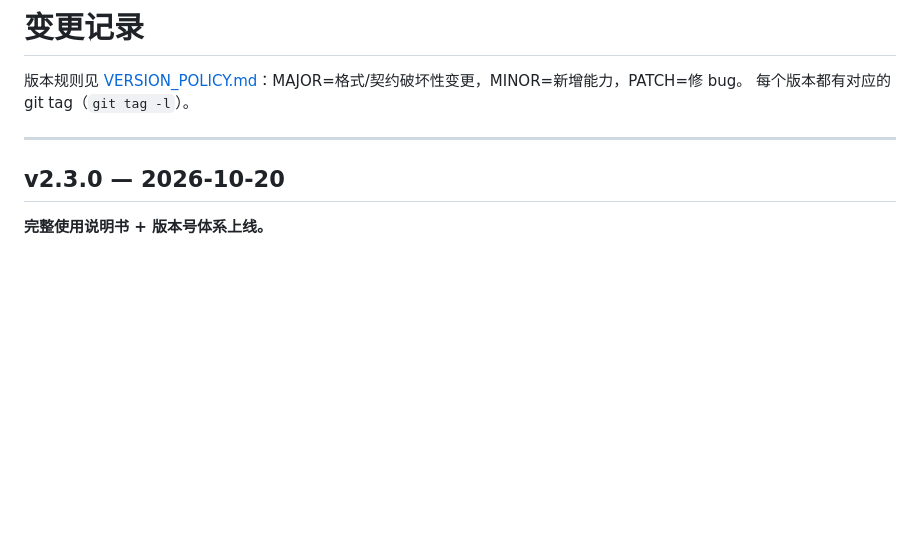
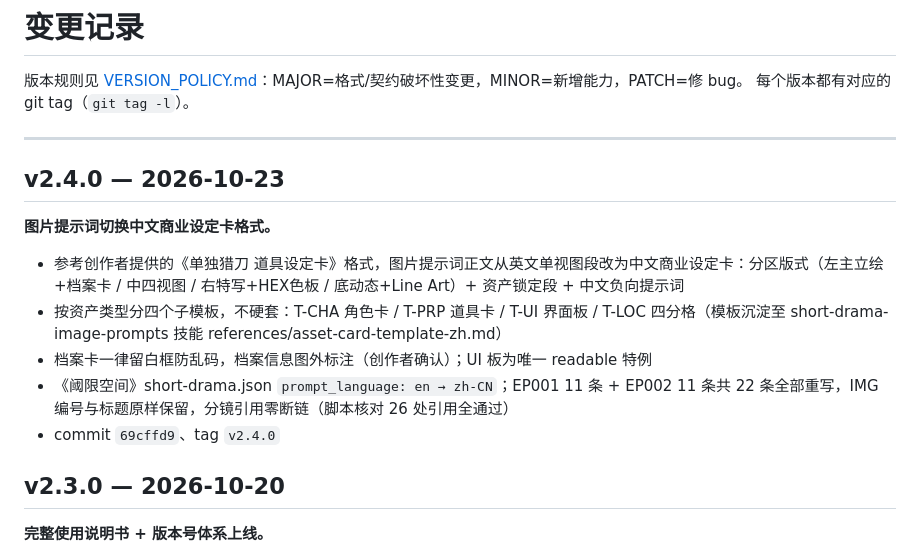
Before and after one commit to 1476560380-eng/drama-skills-backup, a Markdown page: CHANGELOG.md, the part around the change. Drawn GitHub-style; blank space fills up the shorter version.

Commit message:
v2.4.0: 补 CHANGELOG 条目

```diff
--- a/CHANGELOG.md
+++ b/CHANGELOG.md
@@ -4,6 +4,16 @@
 每个版本都有对应的 git tag（`git tag -l`）。
 
 ---
+
+## v2.4.0 — 2026-10-23
+
+**图片提示词切换中文商业设定卡格式。**
+
+- 参考创作者提供的《单独猎刀 道具设定卡》格式，图片提示词正文从英文单视图段改为中文商业设定卡：分区版式（左主立绘+档案卡 / 中四视图 / 右特写+HEX色板 / 底动态+Line Art）+ 资产锁定段 + 中文负向提示词
+- 按资产类型分四个子模板，不硬套：T-CHA 角色卡 / T-PRP 道具卡 / T-UI 界面板 / T-LOC 四分格（模板沉淀至 short-drama-image-prompts 技能 references/asset-card-template-zh.md）
+- 档案卡一律留白框防乱码，档案信息图外标注（创作者确认）；UI 板为唯一 readable 特例
+- 《阈限空间》short-drama.json `prompt_language: en → zh-CN`；EP001 11 条 + EP002 11 条共 22 条全部重写，IMG 编号与标题原样保留，分镜引用零断链（脚本核对 26 处引用全通过）
+- commit `69cffd9`、tag `v2.4.0`
 
 ## v2.3.0 — 2026-10-20
 
```
